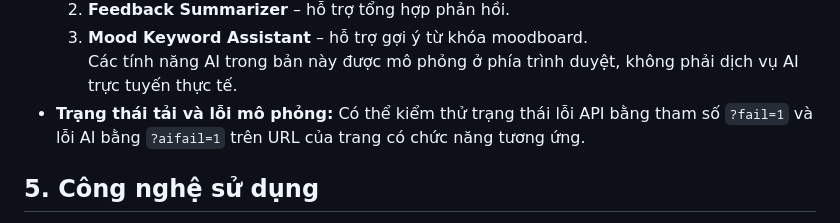
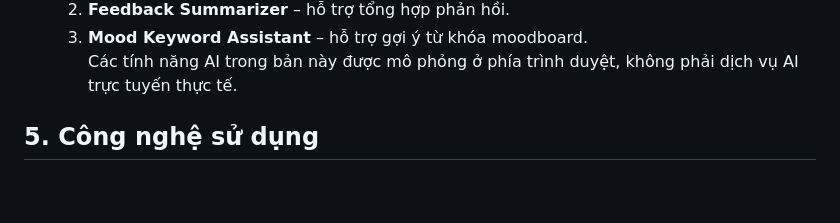
Before and after one commit to tandungnguyen283/cse122-creatorstudio-team07, a Markdown page: README.md, the part around the change. Rendered like a GitHub page; blank space fills up the shorter version.

```diff
--- a/README.md
+++ b/README.md
@@ -55,7 +55,7 @@ CreatorStudio được xây dựng nhằm tập trung brief, phiên bản thiế
   2. **Feedback Summarizer** – hỗ trợ tổng hợp phản hồi.
   3. **Mood Keyword Assistant** – hỗ trợ gợi ý từ khóa moodboard.
   Các tính năng AI trong bản này được mô phỏng ở phía trình duyệt, không phải dịch vụ AI trực tuyến thực tế.
-- **Trạng thái tải và lỗi mô phỏng:** Có thể kiểm thử trạng thái lỗi API bằng tham số `?fail=1` và lỗi AI bằng `?aifail=1` trên URL của trang có chức năng tương ứng.
+
 
 ## 5. Công nghệ sử dụng
 
```
